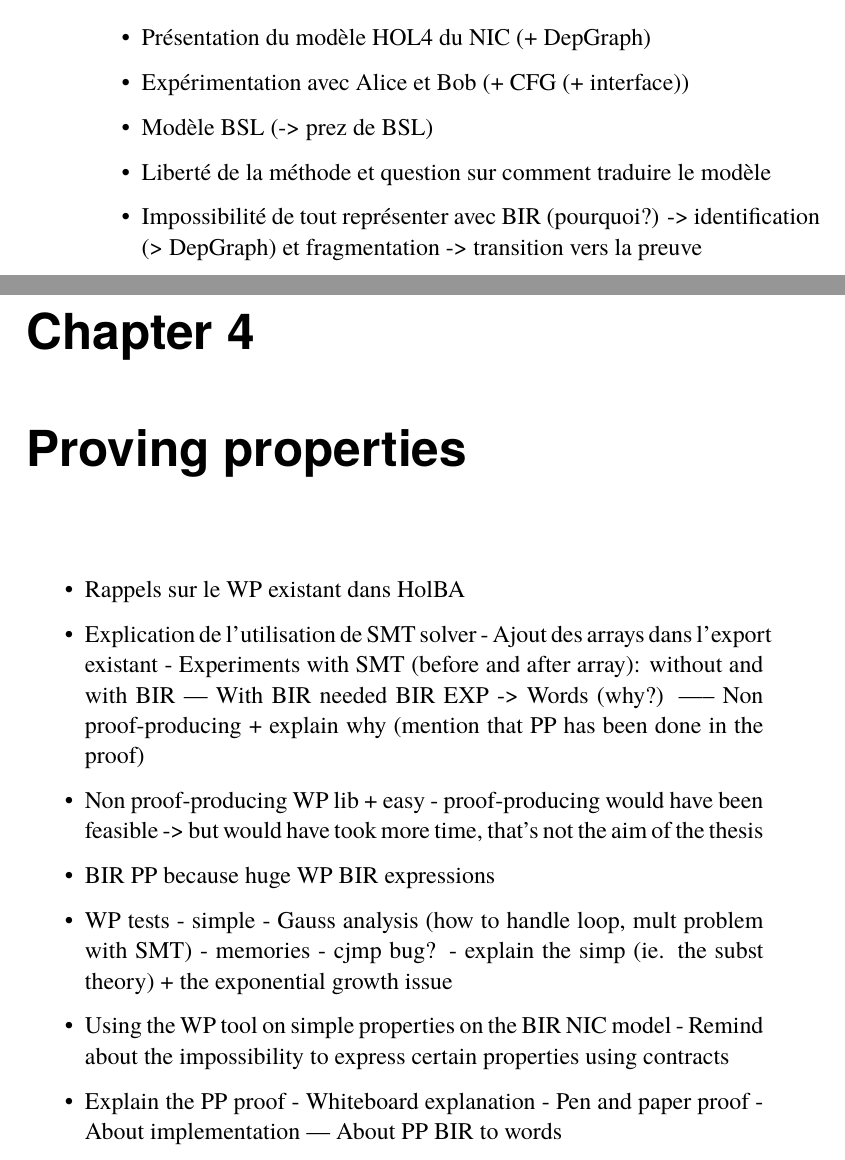
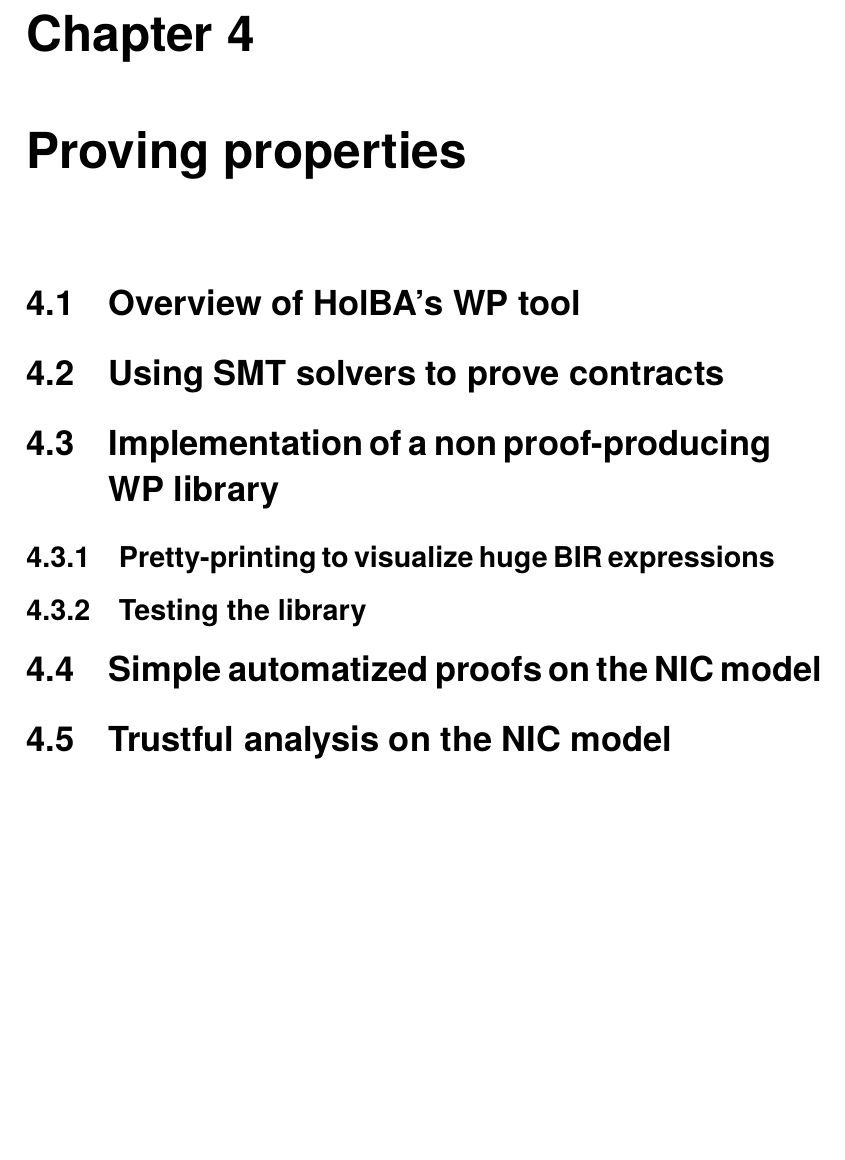
Before and after one commit to totorigolo/master-thesis, a LaTeX thesis (main.tex): two parts of pages 9 and 10 of 12 before the commit and part of page 10 of 12 after it, the two joined at a grey line, cut at the place of the change, the shorter picture padded with empty space. Compiled offline with pdfLaTeX.

Commit message:
Update on Overleaf.

```diff
--- a/main.tex
+++ b/main.tex
@@ -151,44 +161,44 @@ TODOs:
 
-\chapter{NIC model}
-\begin{itemize}
-\item Présentation du modèle HOL4 du NIC (+ DepGraph)
-\item Expérimentation avec Alice et Bob (+ CFG (+ interface))
-\item Modèle BSL (-> prez de BSL)
-
-\item Liberté de la méthode et question sur comment traduire le modèle
-
-\item Impossibilité de tout représenter avec BIR (pourquoi?)
--> identification (> DepGraph) et fragmentation
--> transition vers la preuve
-\end{itemize}
 
 \chapter{Proving properties}
-\begin{itemize}
-\item Rappels sur le WP existant dans HolBA
-\item Explication de l'utilisation de SMT solver
-- Ajout des arrays dans l'export existant
-- Experiments with SMT (before and after array): without and with BIR
---- With BIR needed BIR EXP -> Words (why?)
------ Non proof-producing + explain why (mention that PP has been done in the proof)
-\item Non proof-producing WP lib
-+ easy
-- proof-producing would have been feasible
-  -> but would have took more time, that's not the aim of the thesis
-\item BIR PP because huge WP BIR expressions
-\item WP tests
-- simple
-- Gauss analysis (how to handle loop, mult problem with SMT)
-- memories
-- cjmp bug?
-- explain the simp (ie. the subst theory) + the exponential growth issue
-\item Using the WP tool on simple properties on the BIR NIC model
-- Remind about the impossibility to express certain properties using contracts
-\item Explain the PP proof
-- Whiteboard explanation
-- Pen and paper proof
-- About implementation
---- About PP BIR to words
-\end{itemize}
+
+% * Rappels sur le WP existant dans HolBA
+% * Explication de l'utilisation de SMT solver
+%   - Ajout des arrays dans l'export existant
+%   - Experiments with SMT (before and after array): without and with BIR
+%   --- With BIR needed BIR EXP -> Words (why?)
+%   ----- Non proof-producing + explain why (mention that PP has been done in the proof)
+% * Non proof-producing WP lib
+%   + easy
+%   - proof-producing would have been feasible
+%     -> but would have took more time, that's not the aim of the thesis
+% * BIR PP because huge WP BIR expressions
+% * WP tests
+%   - simple
+%   - Gauss analysis (how to handle loop, mult problem with SMT)
+%   - memories
+%   - cjmp bug?
+%   - explain the simp (ie. the subst theory) + the exponential growth issue
+% * Using the WP tool on simple properties on the BIR NIC model
+%   - Remind about the impossibility to express certain properties using contracts
+% * Explain the PP proof
+%   - Whiteboard explanation
+%   - Pen and paper proof
+%   - About implementation
+%   --- About PP BIR to words
+
+\section{Overview of HolBA's WP tool}
+
+\section{Using SMT solvers to prove contracts}
+
+\section{Implementation of a non proof-producing WP library}
+\subsection{Pretty-printing to visualize huge BIR expressions}
+\subsection{Testing the library}
+
+\section{Simple automatized proofs on the NIC model}
+
+\section{Trustful analysis on the NIC model}
+
 
 \chapter{Conclusions}
 
```
Also changed, not shown: main.tex (10 more changed lines).
